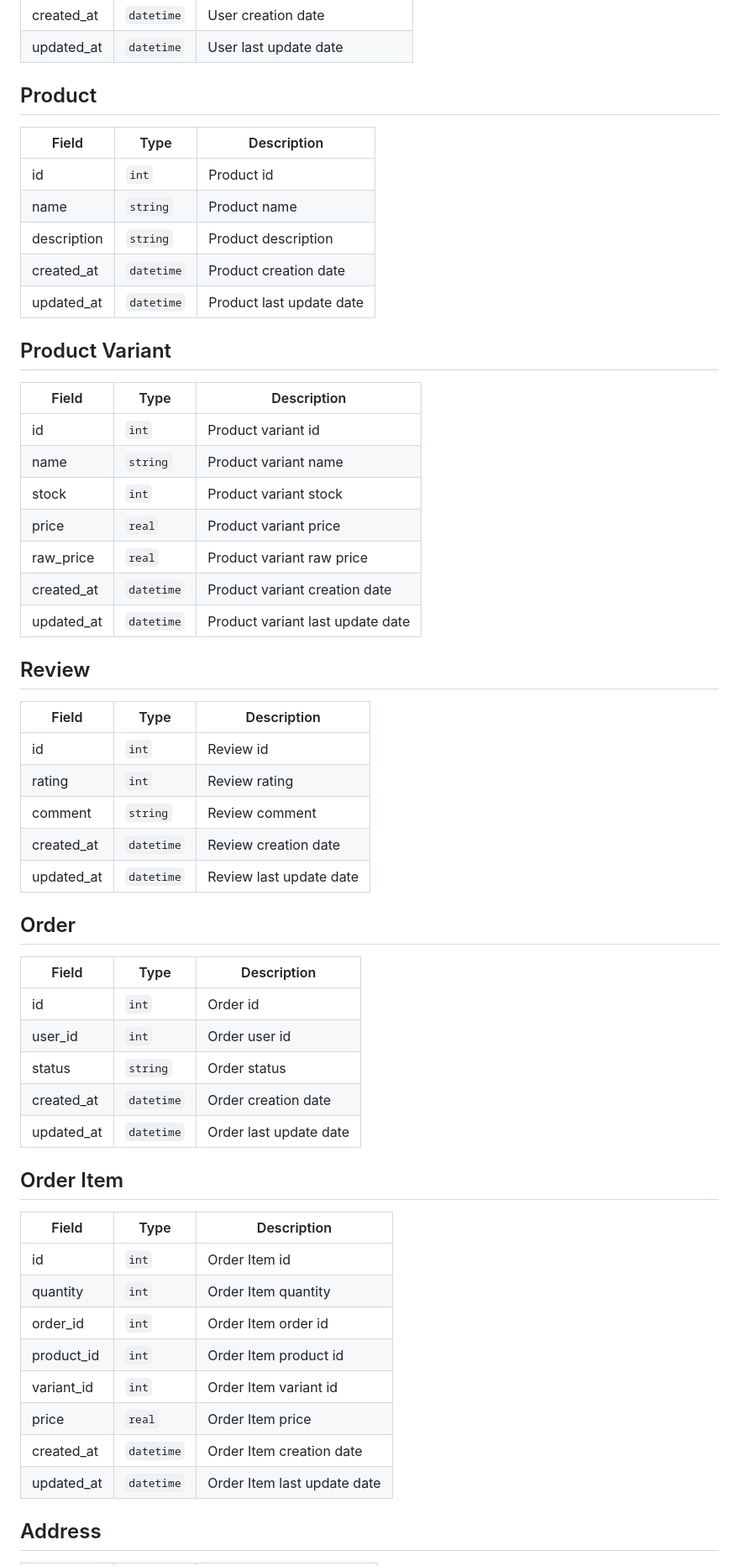
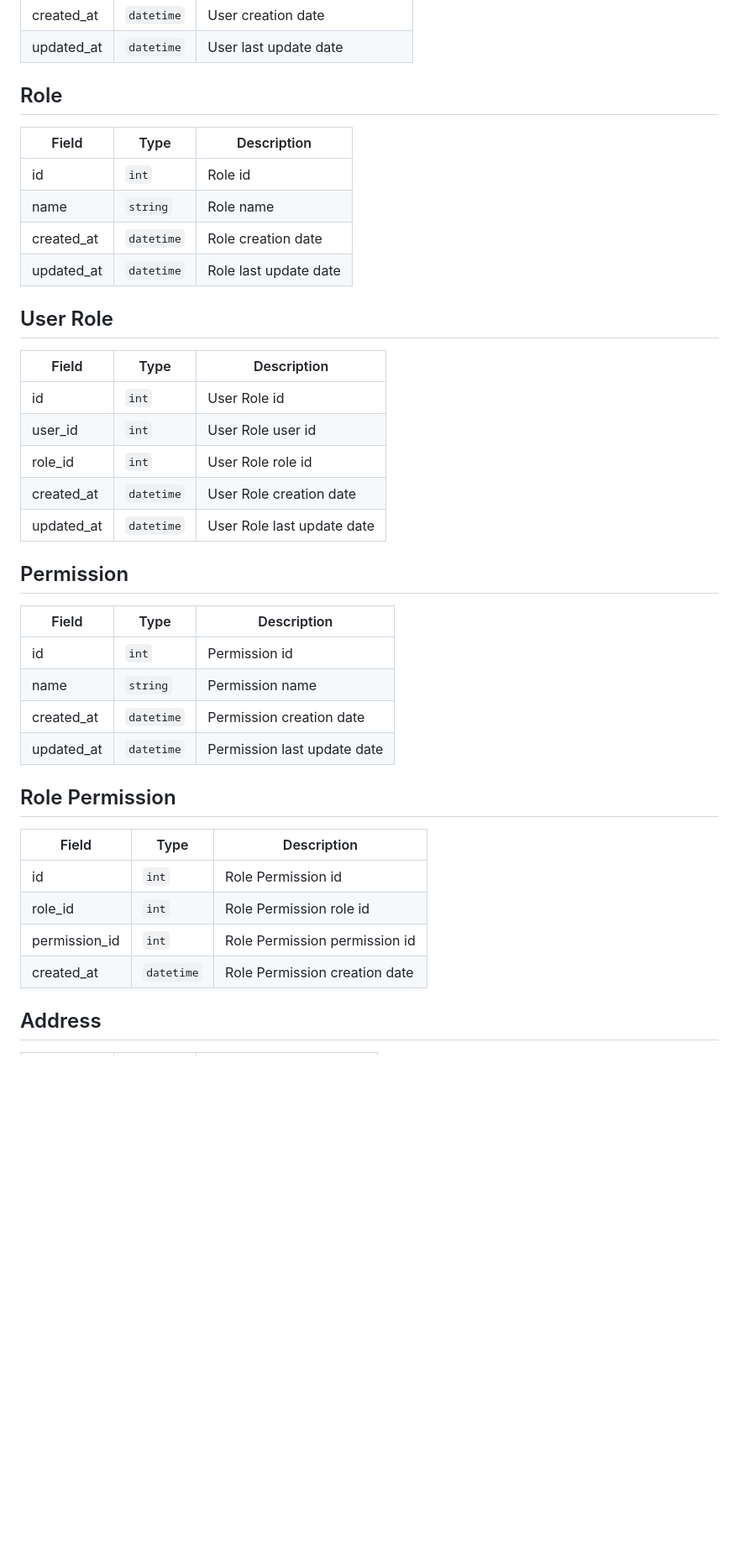
Before and after one commit to dev-laww/next-e-commerce, a Markdown page: DATABASE.md, the part around the change printed below. Shown: that part at 84% size. Drawn GitHub-style; blank space fills up the shorter version.

Commit message:
chore: updated DATABASE.md

```diff
--- a/DATABASE.md
+++ b/DATABASE.md
@@ -32,60 +39,42 @@ Database structure of the project.
 | created_at | `datetime` | User creation date             |
 | updated_at | `datetime` | User last update date          |
 
-## Product
+## Role
 
-| Field       | Type       | Description              |
-|-------------|------------|--------------------------|
-| id          | `int`      | Product id               |
-| name        | `string`   | Product name             |
-| description | `string`   | Product description      |
-| created_at  | `datetime` | Product creation date    |
-| updated_at  | `datetime` | Product last update date |
+| Field      | Type       | Description           |
+|------------|------------|-----------------------|
+| id         | `int`      | Role id               |
+| name       | `string`   | Role name             |
+| created_at | `datetime` | Role creation date    |
+| updated_at | `datetime` | Role last update date |
 
-## Product Variant
+## User Role
 
-| Field      | Type       | Description                      |
-|------------|------------|----------------------------------|
-| id         | `int`      | Product variant id               |
-| name       | `string`   | Product variant name             |
-| stock      | `int`      | Product variant stock            |
-| price      | `real`     | Product variant price            |
-| raw_price  | `real`     | Product variant raw price        |
-| created_at | `datetime` | Product variant creation date    |
-| updated_at | `datetime` | Product variant last update date |
+| Field      | Type       | Description                |
+|------------|------------|----------------------------|
+| id         | `int`      | User Role id               |
+| user_id    | `int`      | User Role user id          |
+| role_id    | `int`      | User Role role id          |
+| created_at | `datetime` | User Role creation date    |
+| updated_at | `datetime` | User Role last update date |
 
-## Review
-
-| Field      | Type       | Description             |
-|------------|------------|-------------------------|
-| id         | `int`      | Review id               |
-| rating     | `int`      | Review rating           |
-| comment    | `string`   | Review comment          |
-| created_at | `datetime` | Review creation date    |
-| updated_at | `datetime` | Review last update date |
-
-## Order
-
-| Field      | Type       | Description            |
-|------------|------------|------------------------|
-| id         | `int`      | Order id               |
-| user_id    | `int`      | Order user id          |
-| status     | `string`   | Order status           |
-| created_at | `datetime` | Order creation date    |
-| updated_at | `datetime` | Order last update date |
-
-## Order Item
+## Permission
 
 | Field      | Type       | Description                 |
 |------------|------------|-----------------------------|
-| id         | `int`      | Order Item id               |
-| quantity   | `int`      | Order Item quantity         |
-| order_id   | `int`      | Order Item order id         |
-| product_id | `int`      | Order Item product id       |
-| variant_id | `int`      | Order Item variant id       |
-| price      | `real`     | Order Item price            |
-| created_at | `datetime` | Order Item creation date    |
-| updated_at | `datetime` | Order Item last update date |
+| id         | `int`      | Permission id               |
+| name       | `string`   | Permission name             |
+| created_at | `datetime` | Permission creation date    |
+| updated_at | `datetime` | Permission last update date |
+
+## Role Permission
+
+| Field         | Type       | Description                   |
+|---------------|------------|-------------------------------|
+| id            | `int`      | Role Permission id            |
+| role_id       | `int`      | Role Permission role id       |
+| permission_id | `int`      | Role Permission permission id |
+| created_at    | `datetime` | Role Permission creation date |
 
 ## Address
 
```
Also changed, not shown: other parts of DATABASE.md (+103 -2 lines).
